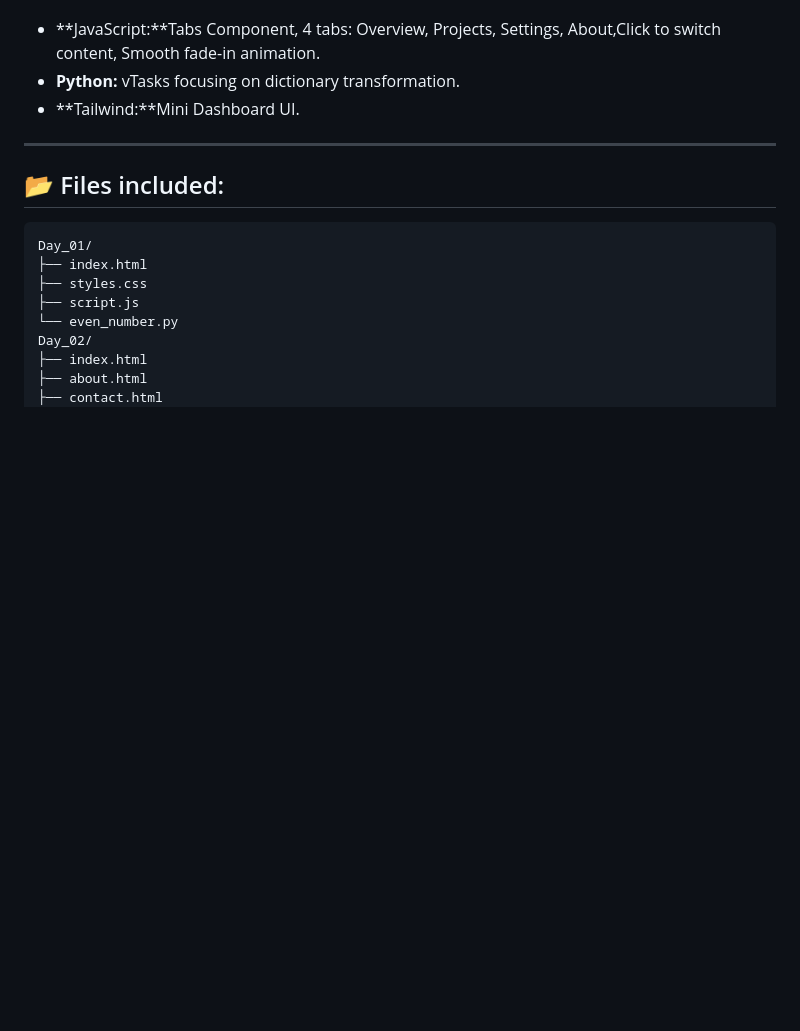
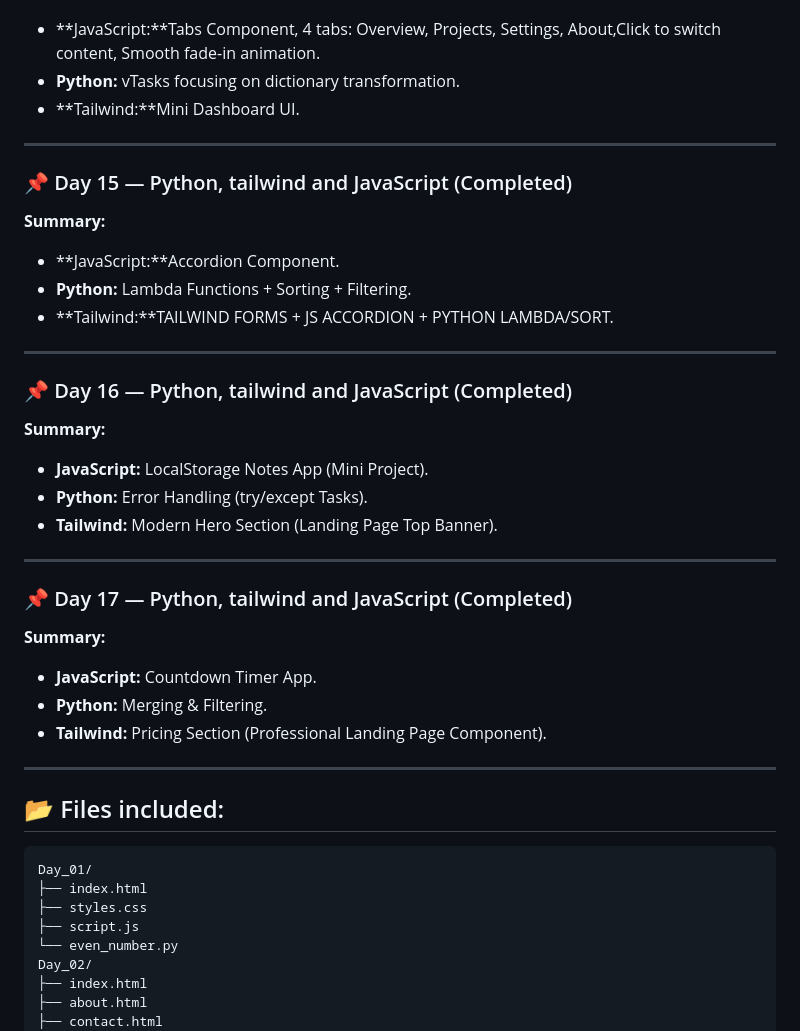
Before and after one commit to Parveshgangathia/FSD, a Markdown page: README.md, the part around the change printed below. Rendered like a GitHub page; blank space fills up the shorter version.

````diff
--- a/README.md
+++ b/README.md
@@ -150,6 +150,31 @@ I use a day-by-day folder structure to practice and build small projects that be
 
 ---
 
+### 📌 Day 15 — Python, tailwind and JavaScript (Completed)
+**Summary:**
+- **JavaScript:**Accordion Component.
+- **Python:** Lambda Functions + Sorting + Filtering.
+- **Tailwind:**TAILWIND FORMS + JS ACCORDION + PYTHON LAMBDA/SORT.
+
+---
+
+### 📌 Day 16 — Python, tailwind and JavaScript (Completed)
+**Summary:**
+- **JavaScript:** LocalStorage Notes App (Mini Project).
+- **Python:** Error Handling (try/except Tasks).
+- **Tailwind:** Modern Hero Section (Landing Page Top Banner).
+
+---
+
+### 📌 Day 17 — Python, tailwind and JavaScript (Completed)
+**Summary:**
+- **JavaScript:** Countdown Timer App.
+- **Python:** Merging & Filtering.
+- **Tailwind:** Pricing Section (Professional Landing Page Component).
+
+---
+
+
 ## 📂 Files included:
 ```
 Day_01/
````
Also changed, not shown: other parts of README.md (+44 -0 lines).
